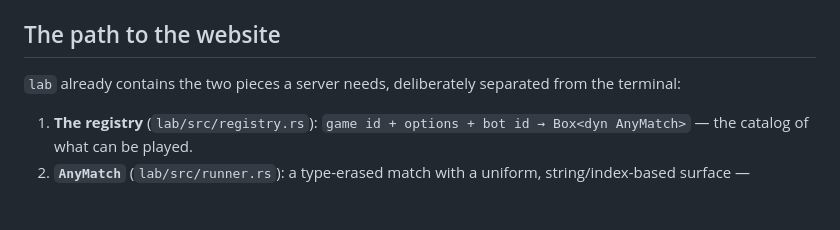
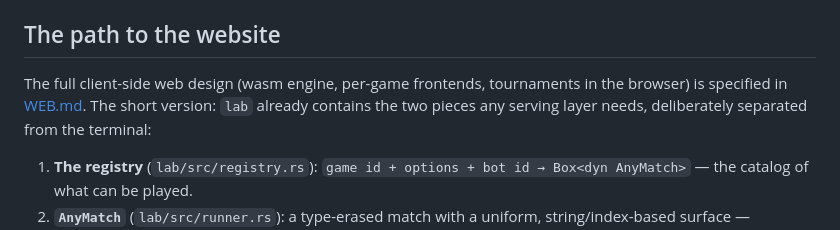
Before and after one commit to henri123lemoine/games, a Markdown page: ARCHITECTURE.md, the part around the change. Drawn GitHub-style; blank space fills up the shorter version.

```diff
--- a/ARCHITECTURE.md
+++ b/ARCHITECTURE.md
@@ -87,8 +87,10 @@ sane default — never reach into a specific game.
 
 ## The path to the website
 
-`lab` already contains the two pieces a server needs, deliberately separated
-from the terminal:
+The full client-side web design (wasm engine, per-game frontends, tournaments
+in the browser) is specified in [WEB.md](WEB.md). The short version: `lab`
+already contains the two pieces any serving layer needs, deliberately
+separated from the terminal:
 
 1. **The registry** (`lab/src/registry.rs`): `game id + options + bot id →
    Box<dyn AnyMatch>` — the catalog of what can be played.
```
Also changed, not shown: WEB.md (added, +192 -0 lines), 1 other file.
